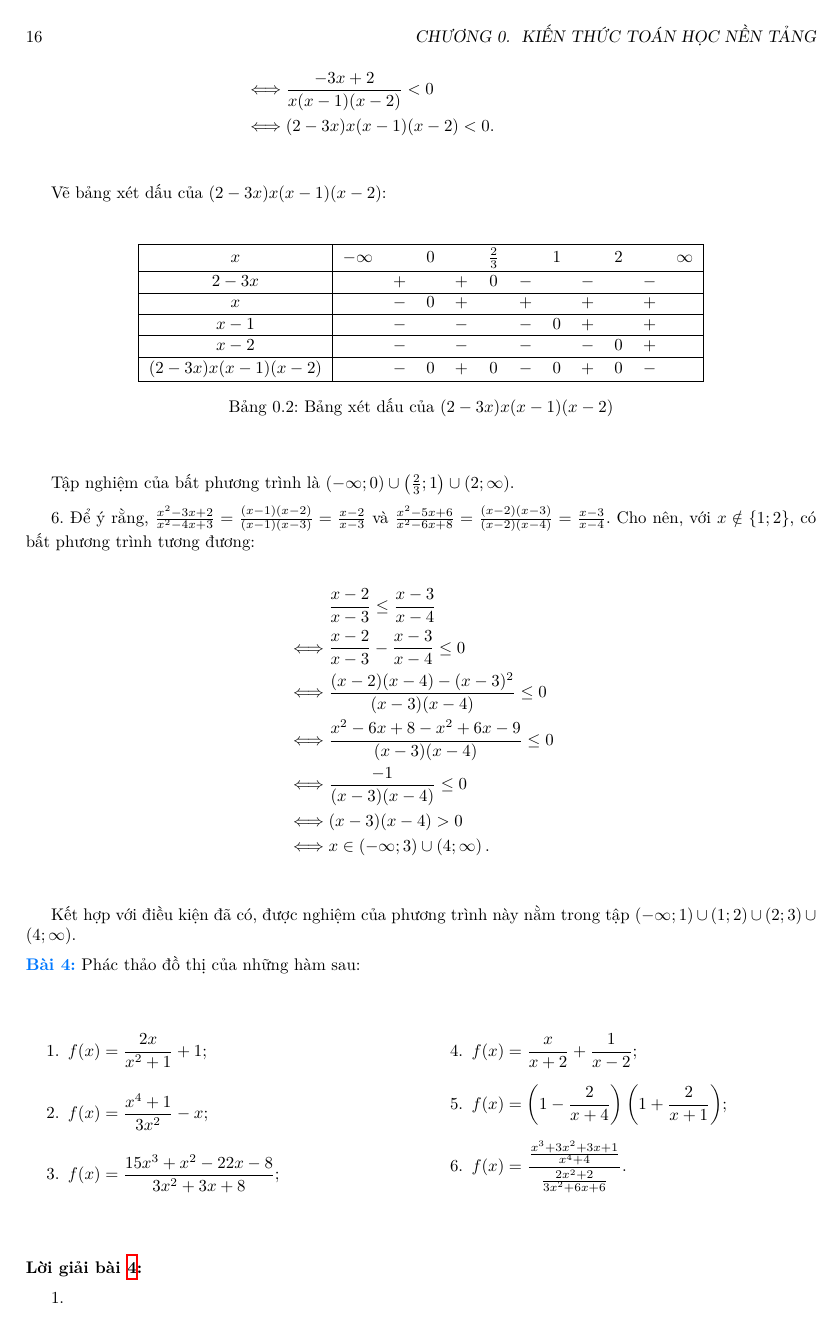
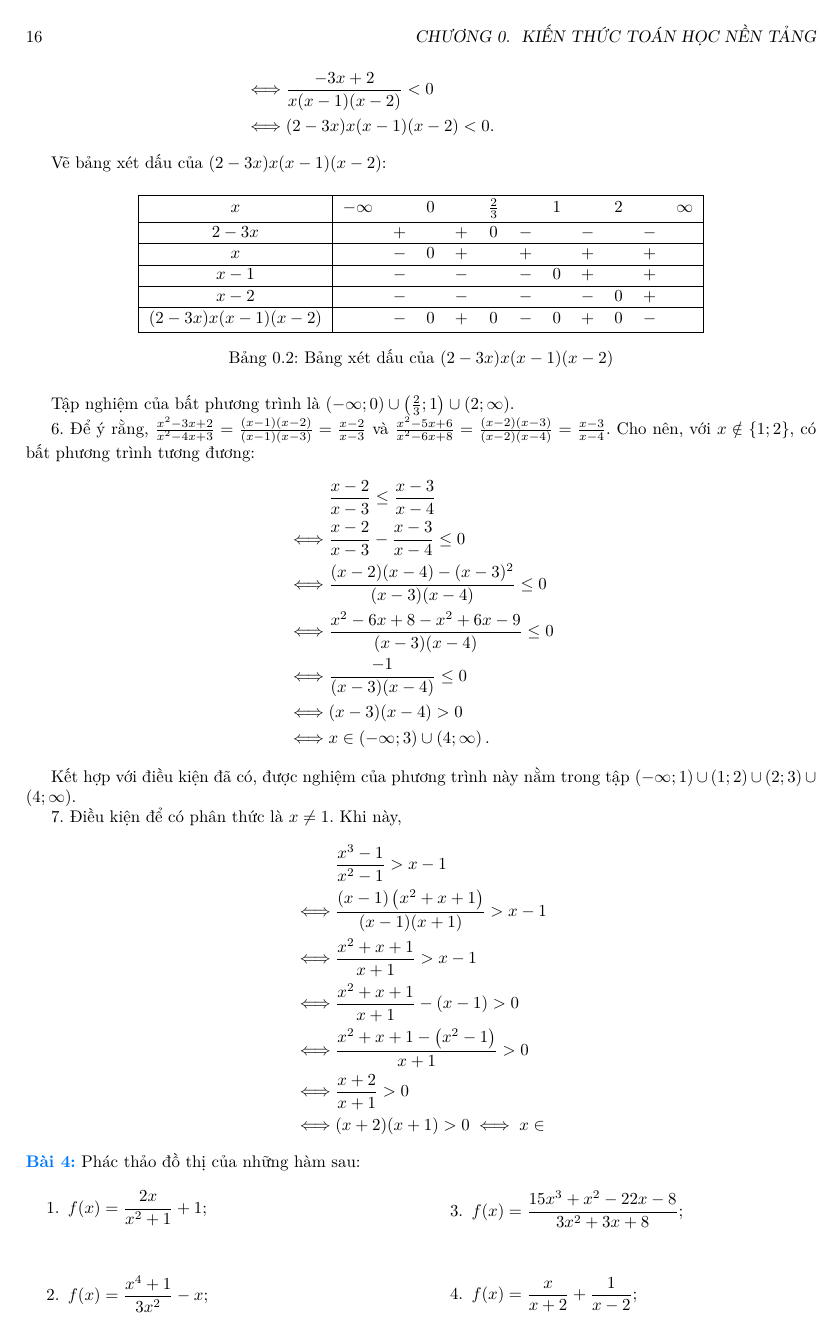
Before and after one commit to Piseratopo/-n-t-p-V-t-L-, a LaTeX book (main.tex, which reads chapter/toan_hoc_nen_tang/ham_so_mot_bien/phan_thuc.tex): page 16 of 21. Compiled offline with XeLaTeX; a missing font is replaced by an installed copy or a similar font.

Commit message:
thêm phần 7

```diff
--- a/chapter/toan_hoc_nen_tang/ham_so_mot_bien/phan_thuc.tex
+++ b/chapter/toan_hoc_nen_tang/ham_so_mot_bien/phan_thuc.tex
@@ -807,6 +807,18 @@ Tập nghiệm của bất phương trình là $\left(-\infty; 0\right) \cup \le
 
 Kết hợp với điều kiện đã có, được nghiệm của phương trình này nằm trong tập $\left(-\infty; 1\right) \cup \left(1; 2\right) \cup \left(2; 3\right) \cup \left(4; \infty\right)$.
 
+\stepcounter{subexercise}
+\arabic{subexercise}. Điều kiện để có phân thức là $x \neq 1$. Khi này,
+\begin{align*}
+   &\frac{x^3 - 1}{x^2 - 1} > x - 1 \\
+   \iff &\frac{(x - 1)\left(x^2 + x + 1\right)}{(x - 1)(x + 1)} > x - 1 \\
+   \iff &\frac{x^2 + x + 1}{x + 1} > x - 1 \\
+   \iff &\frac{x^2 + x + 1}{x + 1} - (x - 1) > 0 \\
+   \iff &\frac{x^2 + x + 1 - \left(x^2 - 1\right)}{x + 1} > 0 \\
+   \iff &\frac{x + 2}{x + 1} > 0 \\
+   \iff &(x + 2)(x + 1) > 0 \iff x \in
+\end{align*}
+
 \exercise Phác thảo đồ thị của những hàm sau:
 
 \begin{multicols}{2}
```
Also changed, not shown: main.pdf.
